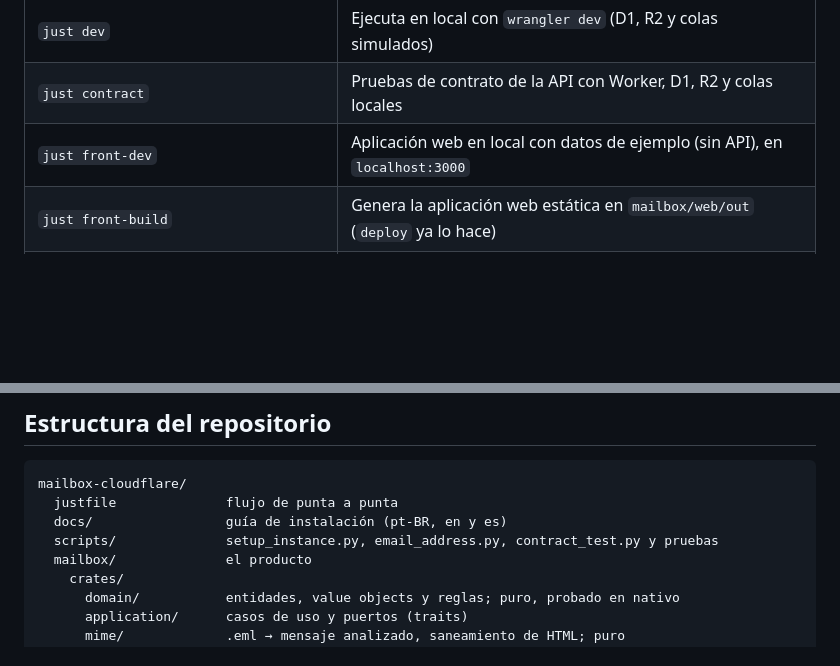
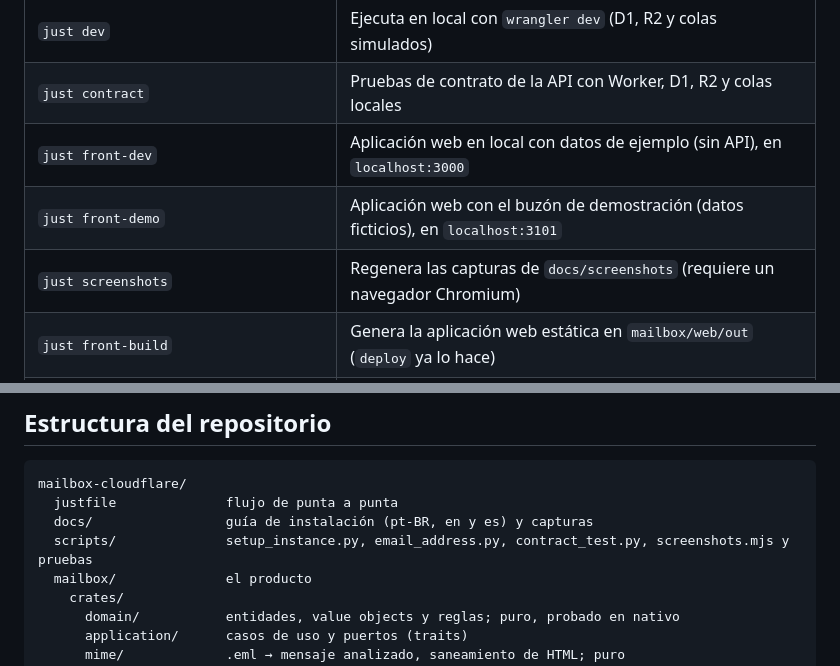
Before and after one commit to ecdesa-labs/mailbox-cloudflare, a Markdown page: README.es.md, 2 parts joined by grey strips. GitHub-like rendering; blank space fills up the shorter version.

````diff
--- a/README.es.md
+++ b/README.es.md
@@ -114,6 +127,8 @@ Todas las opciones: `just configure --help`.
 | `just dev` | Ejecuta en local con `wrangler dev` (D1, R2 y colas simulados) |
 | `just contract` | Pruebas de contrato de la API con Worker, D1, R2 y colas locales |
 | `just front-dev` | Aplicación web en local con datos de ejemplo (sin API), en `localhost:3000` |
+| `just front-demo` | Aplicación web con el buzón de demostración (datos ficticios), en `localhost:3101` |
+| `just screenshots` | Regenera las capturas de `docs/screenshots` (requiere un navegador Chromium) |
 | `just front-build` | Genera la aplicación web estática en `mailbox/web/out` (`deploy` ya lo hace) |
 | `just email-enable` | Activa Email Routing en los dominios de la instancia (reemplaza los MX) |
 | `just email-route <dirección>` | Envía una dirección específica al Worker |
@@ -197,8 +212,8 @@ wrangler, fuera del proyecto), pero identifican tu cuenta.
 ```
 mailbox-cloudflare/
   justfile              flujo de punta a punta
-  docs/                 guía de instalación (pt-BR, en y es)
-  scripts/              setup_instance.py, email_address.py, contract_test.py y pruebas
+  docs/                 guía de instalación (pt-BR, en y es) y capturas
+  scripts/              setup_instance.py, email_address.py, contract_test.py, screenshots.mjs y pruebas
   mailbox/              el producto
     crates/
       domain/           entidades, value objects y reglas; puro, probado en nativo
````
Also changed, not shown: other parts of README.es.md (+13 -0 lines), README.en.md (+17 -2 lines), README.pt-BR.md (+16 -2 lines), docs/screenshots/atalhos.png (added), docs/screenshots/caixa-de-entrada.png (added), docs/screenshots/conversa.png (added), docs/screenshots/responder.png (added), 6 other files.
